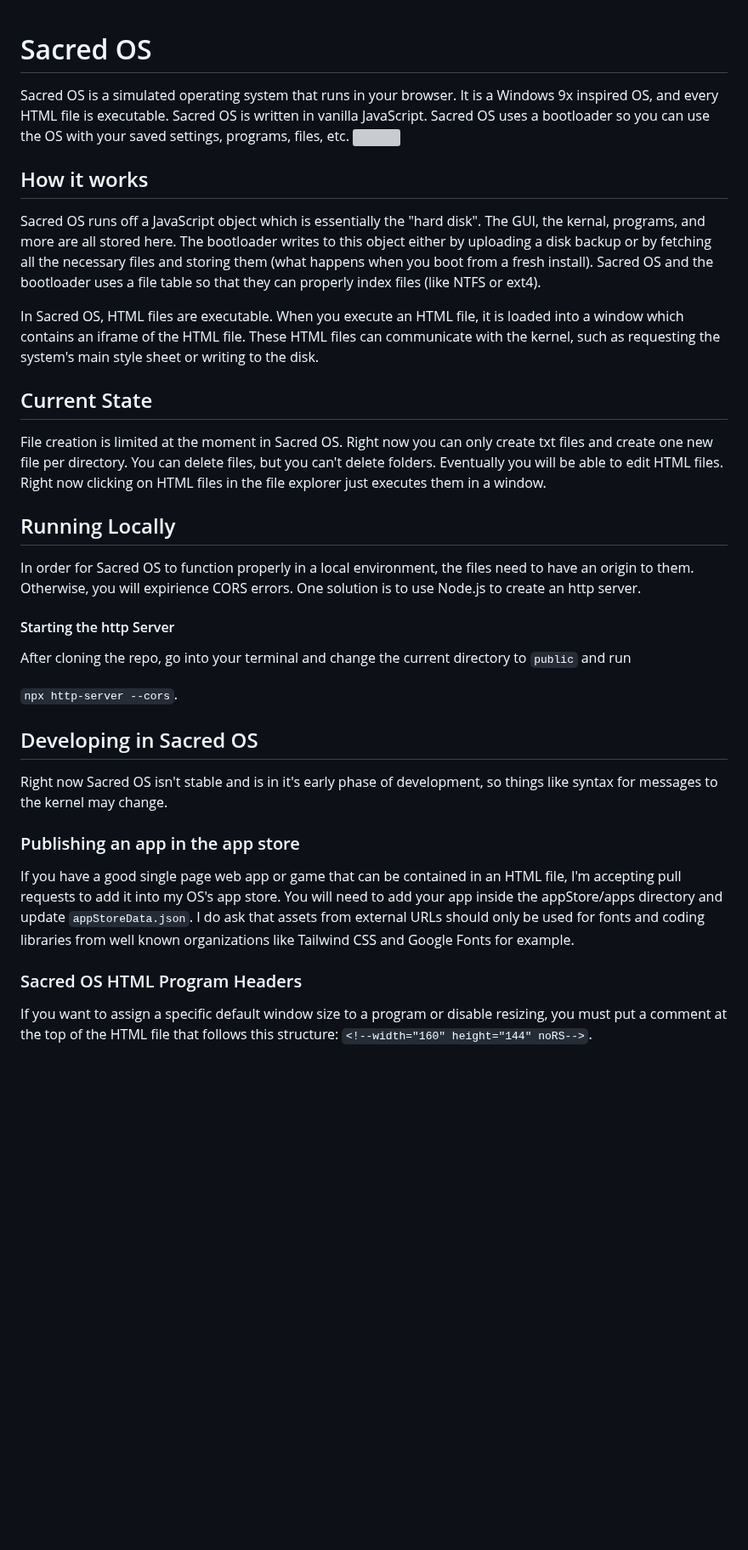
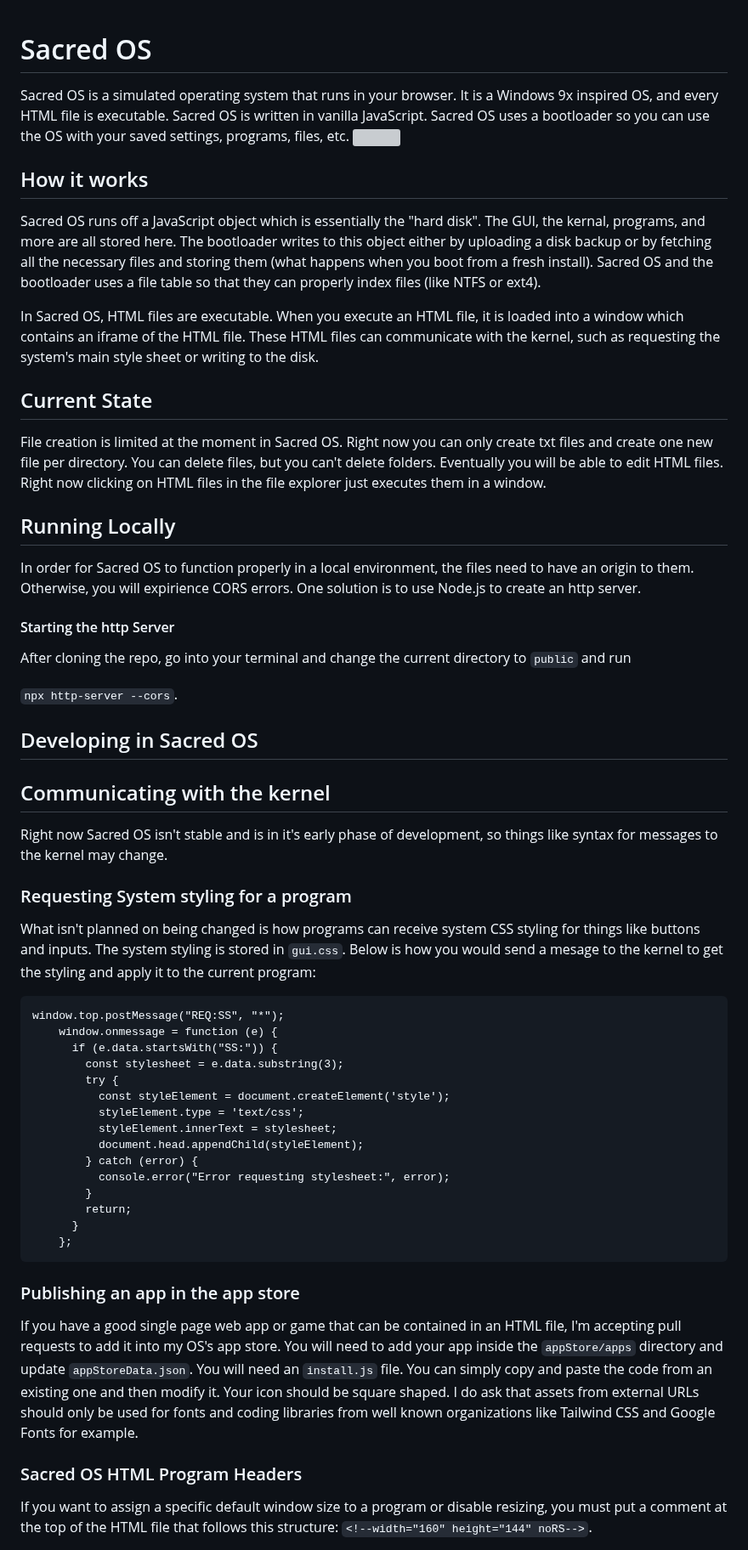
Before and after one commit to M-Valentino/sacredOS, a Markdown page: README.md, the part around one of its changes. Shown at 85% size. GitHub-like rendering; blank space fills up the shorter version; grey boxes are pictures that could not be loaded.

Commit message:
Requesting System styling for a program

````diff
--- a/README.md
+++ b/README.md
@@ -1,10 +1,12 @@
 # Sacred OS
+
 Sacred OS is a simulated operating system that runs in your browser. It is a Windows 9x inspired OS, and every
 HTML file is executable. Sacred OS is written in vanilla JavaScript. Sacred OS uses a bootloader so you can
 use the OS with your saved settings, programs, files, etc.
 <img src="https://i.imgur.com/79paNsU.png">
 
 ## How it works
+
 Sacred OS runs off a JavaScript object which is essentially the "hard disk". The GUI, the kernal, programs,
 and more are all stored here. The bootloader writes to this object either by uploading a disk backup or by
 fetching all the necessary files and storing them (what happens when you boot from a fresh install). Sacred
@@ -15,27 +17,59 @@ contains an iframe of the HTML file. These HTML files can communicate with the k
 the system's main style sheet or writing to the disk.
 
 ## Current State
- File creation is limited at the moment in Sacred OS. Right now you can only create txt files and create one new file per directory. You can delete files, but you can't delete folders. Eventually you will be able to edit HTML files. Right now clicking on HTML files in the file explorer just executes them in a window.
+
+File creation is limited at the moment in Sacred OS. Right now you can only create txt files and create one new file per directory. You can delete files, but you can't delete folders. Eventually you will be able to edit HTML files. Right now clicking on HTML files in the file explorer just executes them in a window.
 
 ## Running Locally
+
 In order for Sacred OS to function properly in a local environment, the files need to have an origin to them.
 Otherwise, you will expirience CORS errors. One solution is to use Node.js to create an http server.
+
 #### Starting the http Server
+
 After cloning the repo, go into your terminal and change the current directory to `public` and run
 
 `npx http-server --cors`.
 
 ## Developing in Sacred OS
+
+## Communicating with the kernel
+
 Right now Sacred OS isn't stable and is in it's early phase of development, so things like syntax for messages
 to the kernel may change.
 
+### Requesting System styling for a program
+
+What isn't planned on being changed is how programs can receive system CSS styling for things like buttons and inputs.
+The system styling is stored in `gui.css`. Below is how you would send a mesage to the kernel to get the styling and apply it to the current program:
+
+```
+window.top.postMessage("REQ:SS", "*");
+    window.onmessage = function (e) {
+      if (e.data.startsWith("SS:")) {
+        const stylesheet = e.data.substring(3);
+        try {
+          const styleElement = document.createElement('style');
+          styleElement.type = 'text/css';
+          styleElement.innerText = stylesheet;
+          document.head.appendChild(styleElement);
+        } catch (error) {
+          console.error("Error requesting stylesheet:", error);
+        }
+        return;
+      }
+    };
+```
+
 ### Publishing an app in the app store
+
 If you have a good single page web app or game that can be contained in an HTML file, I'm accepting pull requests
-to add it into my OS's app store. You will need to add your app inside the appStore/apps directory and update
-`appStoreData.json`. I do ask that assets from external URLs should only be used for fonts and coding libraries from
+to add it into my OS's app store. You will need to add your app inside the `appStore/apps` directory and update
+`appStoreData.json`. You will need an `install.js` file. You can simply copy and paste the code from an existing one and then modify it. Your icon should be square shaped. I do ask that assets from external URLs should only be used for fonts and coding libraries from
 well known organizations like Tailwind CSS and Google Fonts for example.
 
 ### Sacred OS HTML Program Headers
+
 If you want to assign a specific default window size to a program or disable resizing, you must put a comment
 at the top of the HTML file that follows this structure:
 `<!--width="160" height="144" noRS-->`.
````
Also changed, not shown: other parts of README.md (+4 -0 lines).
